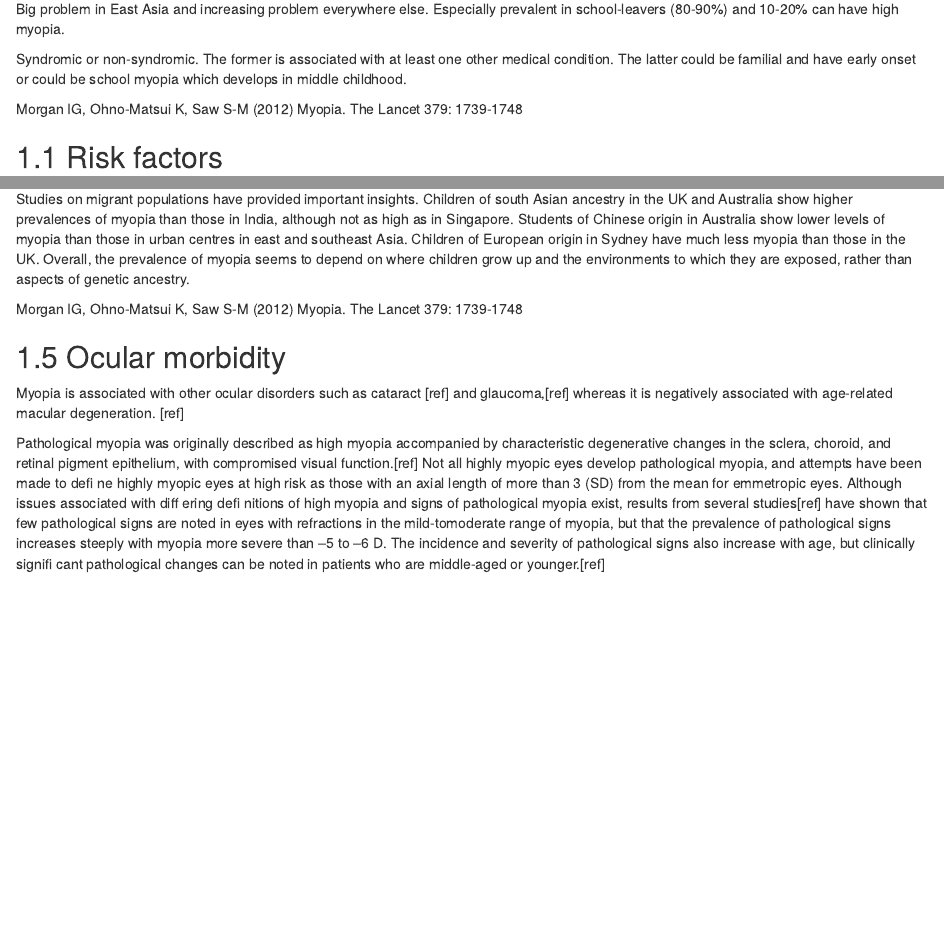
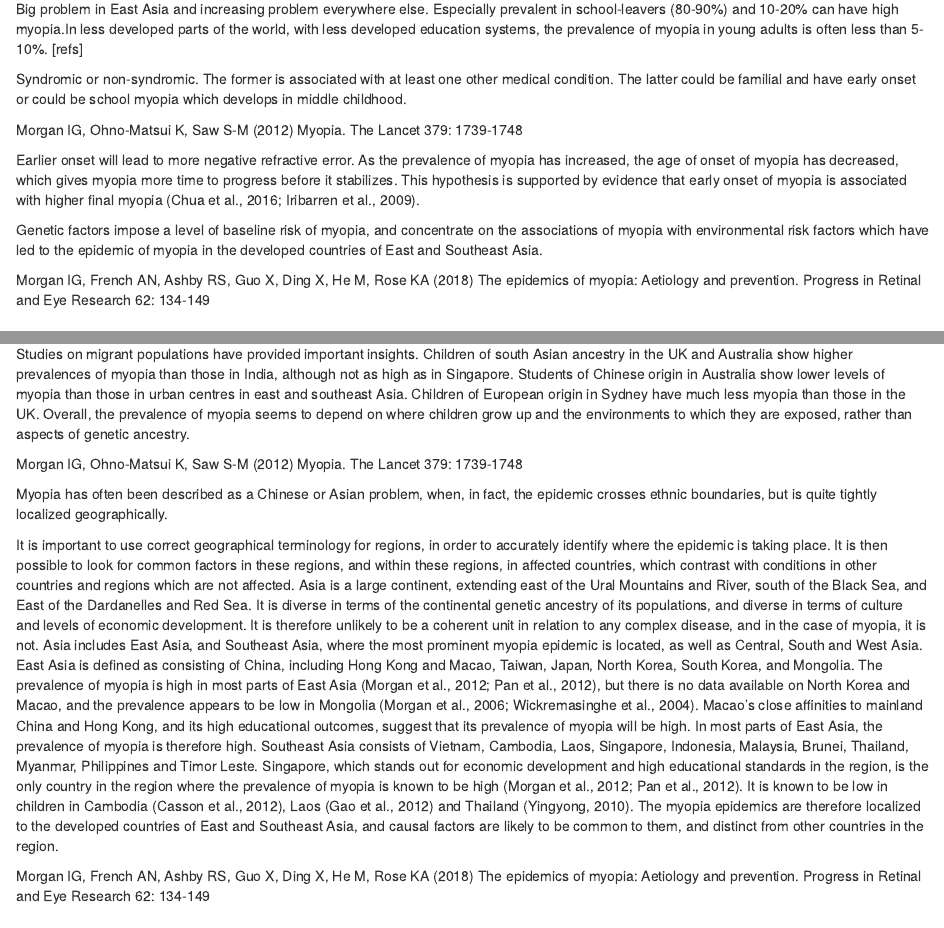
Before and after one commit to lopasy/Myopia-summary, an R Markdown document (Summary.Rmd): the page in a window 1100 px wide, from 70 px down, and a second part further down, joined at a grey line. Rendered offline with R 4.5, knitr and Pandoc, with nearby package versions; drawn as R Markdown's standard HTML page in place of the format the file asks for.

Commit message:
Epidemiology

```diff
--- a/Summary.Rmd
+++ b/Summary.Rmd
@@ -1,13 +1,19 @@
 # Summary
 
-Big problem in East Asia and increasing problem everywhere else. Especially prevalent in school-leavers (80-90%) and 10-20% can have high myopia.
+Big problem in East Asia and increasing problem everywhere else. Especially prevalent in school-leavers (80-90%) and 10-20% can have high myopia.In less developed parts of the world, with less developed education systems, the prevalence of myopia in young adults is often less than 5-10%. [refs]
 
 Syndromic or non-syndromic.
 The former is associated with at least one other medical condition.
 The latter could be familial and have early onset or could be school myopia which develops in middle childhood.
 
+Morgan IG, Ohno-Matsui K, Saw S-M (2012) Myopia. The Lancet 379: 1739-1748
 
-Morgan IG, Ohno-Matsui K, Saw S-M (2012) Myopia. The Lancet 379: 1739-1748
+Earlier onset will lead to more negative refractive error.
+As the prevalence of myopia has increased, the age of onset of myopia has decreased, which gives myopia more time to progress before it stabilizes. This hypothesis is supported by evidence that early onset of myopia is associated with higher final myopia (Chua et al., 2016; Iribarren et al., 2009).
+
+Genetic factors impose a level of baseline risk of myopia, and concentrate on the associations of myopia with environmental risk factors which have led to the epidemic of myopia in the developed countries of East and Southeast Asia.
+
+Morgan IG, French AN, Ashby RS, Guo X, Ding X, He M, Rose KA (2018) The epidemics of myopia: Aetiology and prevention. Progress in Retinal and Eye Research 62: 134-149
 
 ## Risk factors
 
@@ -59,6 +63,15 @@ Studies on migrant populations have provided important insights. Children of sou
 
 Morgan IG, Ohno-Matsui K, Saw S-M (2012) Myopia. The Lancet 379: 1739-1748
 
+Myopia has often been described as a Chinese or Asian problem, when, in fact, the epidemic crosses ethnic boundaries, but is quite tightly localized geographically.
+
+It is important to use correct geographical terminology for regions, in order to accurately identify where the epidemic is taking place. It is then possible to look for common factors in these regions, and within these regions, in affected countries, which contrast with conditions in other countries and regions which are not affected. Asia is a large continent, extending east of the Ural Mountains and River, south of the Black Sea, and East of the Dardanelles and Red Sea. It is diverse in terms of the continental genetic ancestry of its
+populations, and diverse in terms of culture and levels of economic development. It is therefore unlikely to be a coherent unit in relation to any complex disease, and in the case of myopia, it is not. Asia includes East Asia, and Southeast Asia, where the most prominent myopia epidemic is located, as well as Central, South and West Asia. East Asia is defined as consisting of China, including Hong Kong and Macao, Taiwan, Japan, North Korea, South Korea,
+and Mongolia. The prevalence of myopia is high in most parts of East Asia (Morgan et al., 2012; Pan et al., 2012), but there is no data available on North Korea and Macao, and the prevalence appears to be low in Mongolia (Morgan et al., 2006; Wickremasinghe et al.,
+2004). Macao's close affinities to mainland China and Hong Kong, and its high educational outcomes, suggest that its prevalence of myopia will be high. In most parts of East Asia, the prevalence of myopia is therefore high. Southeast Asia consists of Vietnam, Cambodia, Laos, Singapore, Indonesia, Malaysia, Brunei, Thailand, Myanmar, Philippines and Timor Leste. Singapore, which stands out for economic development and high educational standards in the region, is the only country in the region where the prevalence of myopia is known to be high (Morgan et al., 2012; Pan et al., 2012). It is known to be low in children in Cambodia (Casson et al., 2012), Laos (Gao et al., 2012) and Thailand (Yingyong, 2010). The myopia epidemics are therefore localized to the developed countries of East and Southeast Asia, and
+causal factors are likely to be common to them, and distinct from other countries in the region.
+
+Morgan IG, French AN, Ashby RS, Guo X, Ding X, He M, Rose KA (2018) The epidemics of myopia: Aetiology and prevention. Progress in Retinal and Eye Research 62: 134-149
 
 ## Ocular morbidity
 
```
Also changed, not shown: Summary.Rmd (2 more changed lines).
